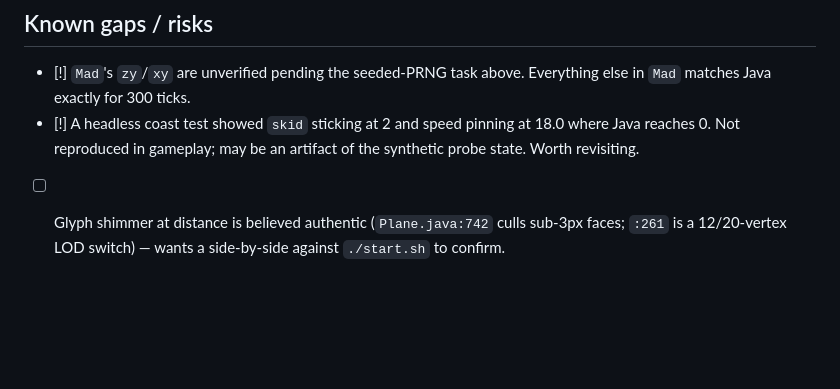
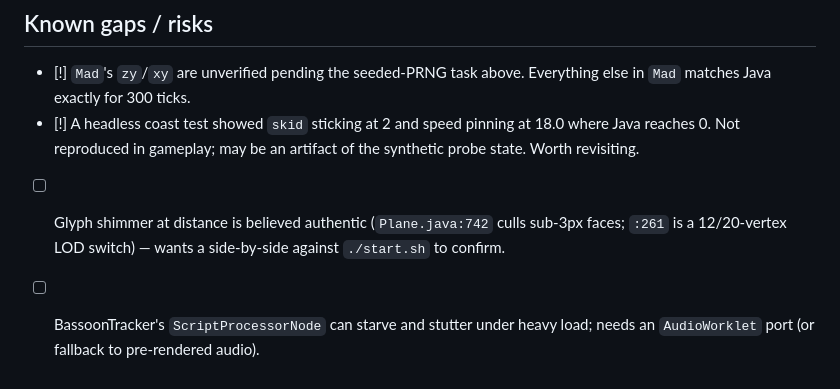
Before and after one commit to radicalarchive/nfm, a Markdown page: TASKS.md, the part around the change. GitHub-like rendering; blank space fills up the shorter version.

Commit message:
Add TASKS.md note for BassoonTracker AudioWorklet migration

```diff
--- a/TASKS.md
+++ b/TASKS.md
@@ -239,3 +239,4 @@ and it has returned a negative fixed cost). Measure fixed costs with `?prof=1`.
 - [ ] Glyph shimmer at distance is believed authentic (`Plane.java:742` culls
       sub-3px faces; `:261` is a 12/20-vertex LOD switch) — wants a side-by-side
       against `./start.sh` to confirm.
+- [ ] BassoonTracker's `ScriptProcessorNode` can starve and stutter under heavy load; needs an `AudioWorklet` port (or fallback to pre-rendered audio).
```
